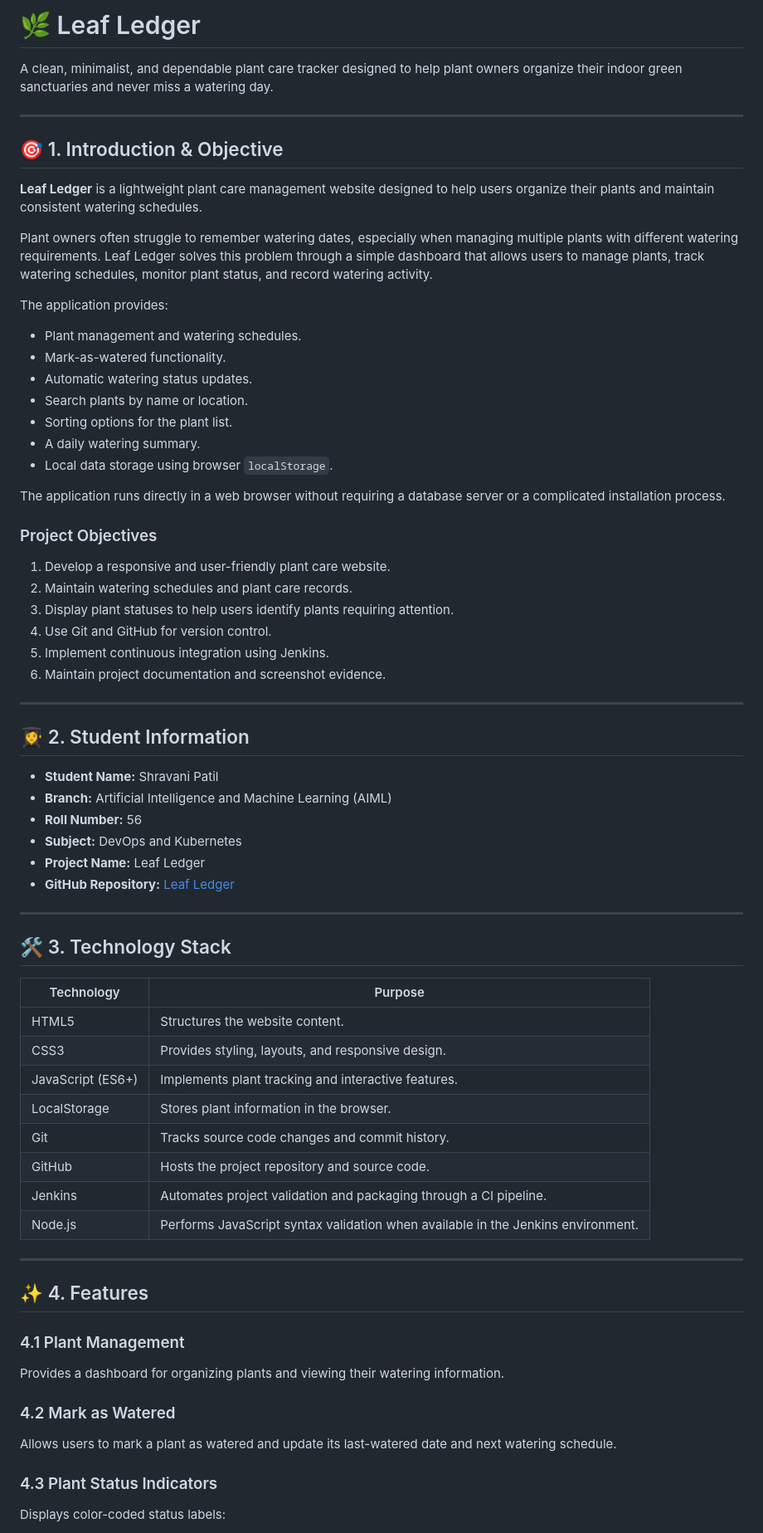
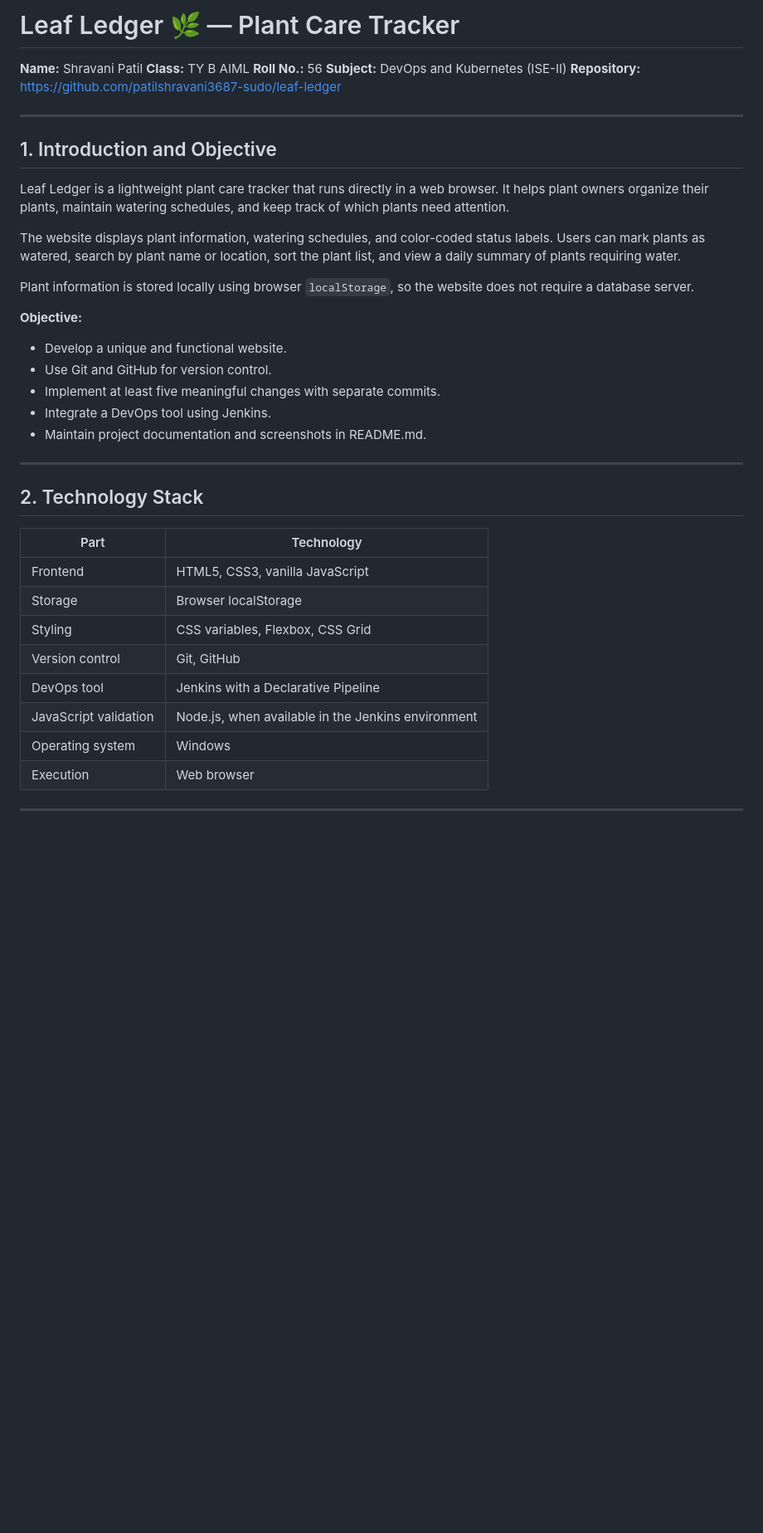
Before and after one commit to patilshravani3687-sudo/leaf-ledger, a Markdown page: README.md, the part around one of its changes. Shown at 83% size. GitHub-like rendering; blank space fills up the shorter version.

```diff
--- a/README.md
+++ b/README.md
@@ -1,75 +1,43 @@
-# 🌿 Leaf Ledger
+# Leaf Ledger 🌿 — Plant Care Tracker
 
-A clean, minimalist, and dependable plant care tracker designed to help plant owners organize their indoor green sanctuaries and never miss a watering day.
+**Name:** Shravani Patil
+**Class:** TY B AIML
+**Roll No.:** 56
+**Subject:** DevOps and Kubernetes (ISE-II)
+**Repository:** https://github.com/patilshravani3687-sudo/leaf-ledger
 
 ---
 
-## 🎯 1. Introduction & Objective
+## 1. Introduction and Objective
 
-**Leaf Ledger** is a lightweight plant care management website designed to help users organize their plants and maintain consistent watering schedules.
+Leaf Ledger is a lightweight plant care tracker that runs directly in a web browser. It helps plant owners organize their plants, maintain watering schedules, and keep track of which plants need attention.
 
-Plant owners often struggle to remember watering dates, especially when managing multiple plants with different watering requirements. Leaf Ledger solves this problem through a simple dashboard that allows users to manage plants, track watering schedules, monitor plant status, and record watering activity.
+The website displays plant information, watering schedules, and color-coded status labels. Users can mark plants as watered, search by plant name or location, sort the plant list, and view a daily summary of plants requiring water.
 
-The application provides:
+Plant information is stored locally using browser `localStorage`, so the website does not require a database server.
 
-* Plant management and watering schedules.
-* Mark-as-watered functionality.
-* Automatic watering status updates.
-* Search plants by name or location.
-* Sorting options for the plant list.
-* A daily watering summary.
-* Local data storage using browser `localStorage`.
+**Objective:**
 
-The application runs directly in a web browser without requiring a database server or a complicated installation process.
-
-### Project Objectives
-
-1. Develop a responsive and user-friendly plant care website.
-2. Maintain watering schedules and plant care records.
-3. Display plant statuses to help users identify plants requiring attention.
-4. Use Git and GitHub for version control.
-5. Implement continuous integration using Jenkins.
-6. Maintain project documentation and screenshot evidence.
+* Develop a unique and functional website.
+* Use Git and GitHub for version control.
+* Implement at least five meaningful changes with separate commits.
+* Integrate a DevOps tool using Jenkins.
+* Maintain project documentation and screenshots in README.md.
 
 ---
 
-## 👩‍🎓 2. Student Information
+## 2. Technology Stack
 
-* **Student Name:** Shravani Patil
-* **Branch:** Artificial Intelligence and Machine Learning (AIML)
-* **Roll Number:** 56
-* **Subject:** DevOps and Kubernetes
-* **Project Name:** Leaf Ledger
-* **GitHub Repository:** [Leaf Ledger](https://github.com/patilshravani3687-sudo/leaf-ledger)
+| Part                  | Technology                                         |
+| --------------------- | -------------------------------------------------- |
+| Frontend              | HTML5, CSS3, vanilla JavaScript                    |
+| Storage               | Browser localStorage                               |
+| Styling               | CSS variables, Flexbox, CSS Grid                   |
+| Version control       | Git, GitHub                                        |
+| DevOps tool           | Jenkins with a Declarative Pipeline                |
+| JavaScript validation | Node.js, when available in the Jenkins environment |
+| Operating system      | Windows                                            |
+| Execution             | Web browser                                        |
 
 ---
 
-## 🛠️ 3. Technology Stack
-
-| Technology        | Purpose                                                                          |
-| ----------------- | -------------------------------------------------------------------------------- |
-| HTML5             | Structures the website content.                                                  |
-| CSS3              | Provides styling, layouts, and responsive design.                                |
-| JavaScript (ES6+) | Implements plant tracking and interactive features.                              |
-| LocalStorage      | Stores plant information in the browser.                                         |
-| Git               | Tracks source code changes and commit history.                                   |
-| GitHub            | Hosts the project repository and source code.                                    |
-| Jenkins           | Automates project validation and packaging through a CI pipeline.                |
-| Node.js           | Performs JavaScript syntax validation when available in the Jenkins environment. |
-
----
-
-## ✨ 4. Features
-
-### 4.1 Plant Management
-
-Provides a dashboard for organizing plants and viewing their watering information.
-
-### 4.2 Mark as Watered
-
-Allows users to mark a plant as watered and update its last-watered date and next watering schedule.
-
-### 4.3 Plant Status Indicators
-
-Displays color-coded status labels:
-
```
Also changed, not shown: other parts of README.md (+316 -263 lines).
